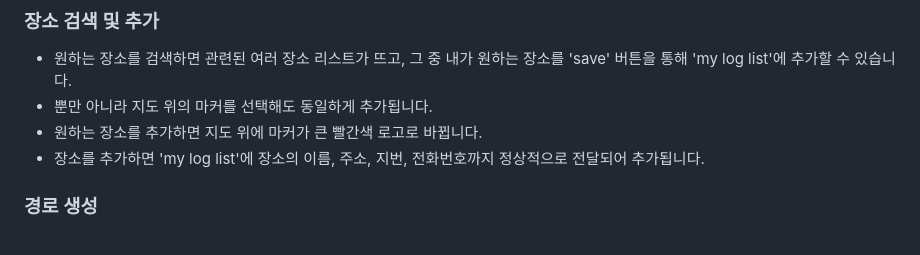
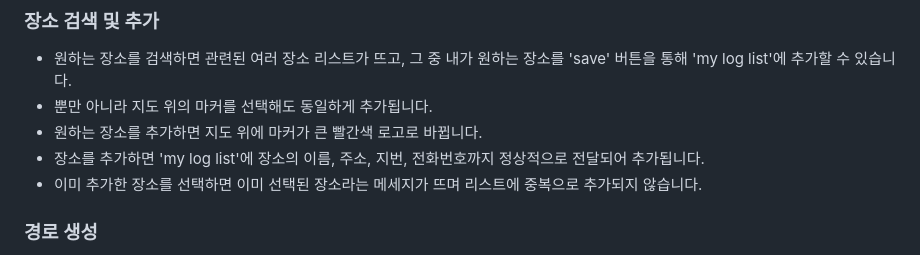
Before and after one commit to arirang030/WebDevelopment, a Markdown page: README.md, the part around the change. Drawn GitHub-style.

```diff
--- a/README.md
+++ b/README.md
@@ -16,6 +16,7 @@
 - 뿐만 아니라 지도 위의 마커를 선택해도 동일하게 추가됩니다.
 - 원하는 장소를 추가하면 지도 위에 마커가 큰 빨간색 로고로 바뀝니다.
 - 장소를 추가하면 'my log list'에 장소의 이름, 주소, 지번, 전화번호까지 정상적으로 전달되어 추가됩니다.
+- 이미 추가한 장소를 선택하면 이미 선택된 장소라는 메세지가 뜨며 리스트에 중복으로 추가되지 않습니다.
 ### 경로 생성
 - '경로 생성하기' 버튼을 누르면 내가 추가한 장소들의 각 경로가 생성되어 지도 위에서 여러 경로를 한눈에 확인 가능합니다.
 - 추가한 순서대로 경로가 이어지면서 생성되고, 각 경로가 서로 다른 색깔로 생성되어 어디부터 어디까지의 경로인지 구분 가능합니다.
```
